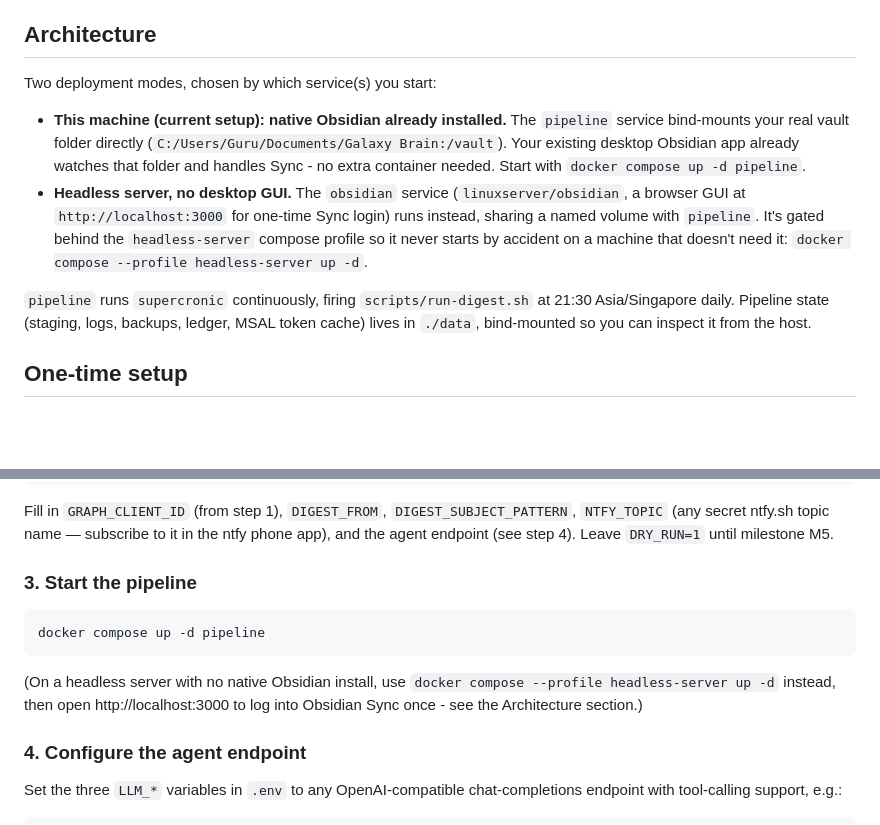
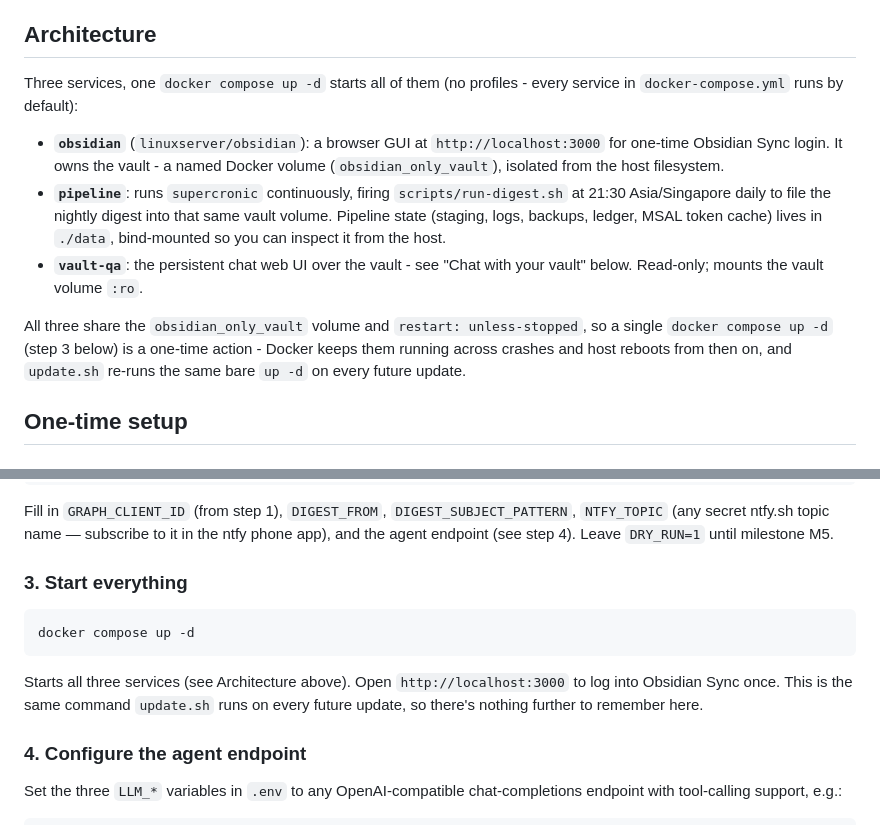
Before and after one commit to GuruOz/obsidian-importer, a Markdown page: README.md, 2 parts joined by grey strips. Drawn GitHub-style; blank space fills up the shorter version.

Commit message:
Fix README setup docs to match the actual compose file
The Architecture section and step 3 still described an old two-mode setup
(bind-mounted vault + a headless-server compose profile gating the
obsidian service) that no longer exists - docker-compose.yml has no
profiles at all today, ever since the host bind-mount was dropped in favor
of the shared obsidian_only_vault Docker volume. A fresh install following
the README literally would run `docker compose up -d pipeline` and get
only that one service, silently missing both the Obsidian Sync GUI and the
vault-qa chat UI, with no documented next step.

Replaced both sections with what's actually true: three services
(obsidian, pipeline, vault-qa) sharing one volume, no profiles, started
together by a single `docker compose up -d` - the same command update.sh
already runs on every subsequent update.

Co-Authored-By: Claude Fable 5 <noreply@anthropic.com>
Claude-Session: https://claude.ai/code/session_01Rn6xVdcicubdcU5CYsdCuH

````diff
--- a/README.md
+++ b/README.md
@@ -8,23 +8,23 @@ an Obsidian vault.
 
 ## Architecture
 
-Two deployment modes, chosen by which service(s) you start:
+Three services, one `docker compose up -d` starts all of them (no profiles - every
+service in `docker-compose.yml` runs by default):
 
-- **This machine (current setup): native Obsidian already installed.** The `pipeline`
-  service bind-mounts your real vault folder directly
-  (`C:/Users/Guru/Documents/Galaxy Brain:/vault`). Your existing desktop Obsidian app
-  already watches that folder and handles Sync - no extra container needed. Start with
-  `docker compose up -d pipeline`.
-- **Headless server, no desktop GUI.** The `obsidian` service (`linuxserver/obsidian`,
-  a browser GUI at `http://localhost:3000` for one-time Sync login) runs instead,
-  sharing a named volume with `pipeline`. It's gated behind the `headless-server`
-  compose profile so it never starts by accident on a machine that doesn't need it:
-  `docker compose --profile headless-server up -d`.
+- **`obsidian`** (`linuxserver/obsidian`): a browser GUI at `http://localhost:3000` for
+  one-time Obsidian Sync login. It owns the vault - a named Docker volume
+  (`obsidian_only_vault`), isolated from the host filesystem.
+- **`pipeline`**: runs `supercronic` continuously, firing `scripts/run-digest.sh` at
+  21:30 Asia/Singapore daily to file the nightly digest into that same vault volume.
+  Pipeline state (staging, logs, backups, ledger, MSAL token cache) lives in `./data`,
+  bind-mounted so you can inspect it from the host.
+- **`vault-qa`**: the persistent chat web UI over the vault - see "Chat with your
+  vault" below. Read-only; mounts the vault volume `:ro`.
 
-`pipeline` runs `supercronic` continuously, firing `scripts/run-digest.sh` at 21:30
-Asia/Singapore daily. Pipeline state (staging, logs, backups, ledger, MSAL token
-cache) lives in `./data`, bind-mounted so you can inspect it from
-the host.
+All three share the `obsidian_only_vault` volume and `restart: unless-stopped`, so a
+single `docker compose up -d` (step 3 below) is a one-time action - Docker keeps them
+running across crashes and host reboots from then on, and `update.sh` re-runs the same
+bare `up -d` on every future update.
 
 ## One-time setup
 
@@ -61,15 +61,15 @@ Fill in `GRAPH_CLIENT_ID` (from step 1), `DIGEST_FROM`, `DIGEST_SUBJECT_PATTERN`
 `NTFY_TOPIC` (any secret ntfy.sh topic name — subscribe to it in the ntfy phone app),
 and the agent endpoint (see step 4). Leave `DRY_RUN=1` until milestone M5.
 
-### 3. Start the pipeline
+### 3. Start everything
 
 ```
-docker compose up -d pipeline
+docker compose up -d
 ```
 
-(On a headless server with no native Obsidian install, use
-`docker compose --profile headless-server up -d` instead, then open
-http://localhost:3000 to log into Obsidian Sync once - see the Architecture section.)
+Starts all three services (see Architecture above). Open `http://localhost:3000` to
+log into Obsidian Sync once. This is the same command `update.sh` runs on every
+future update, so there's nothing further to remember here.
 
 ### 4. Configure the agent endpoint
 
````
